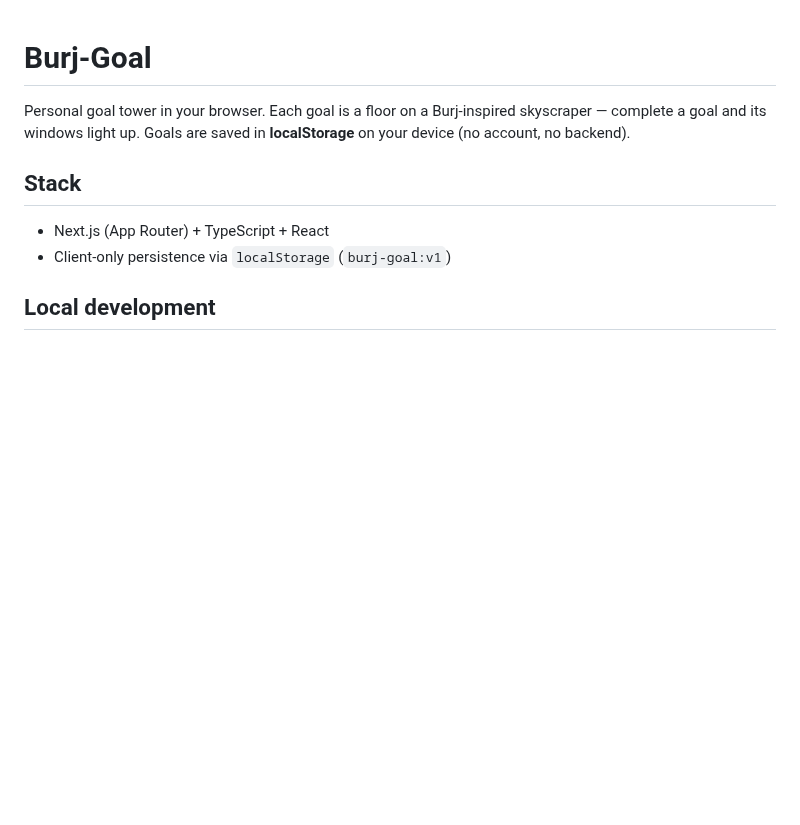
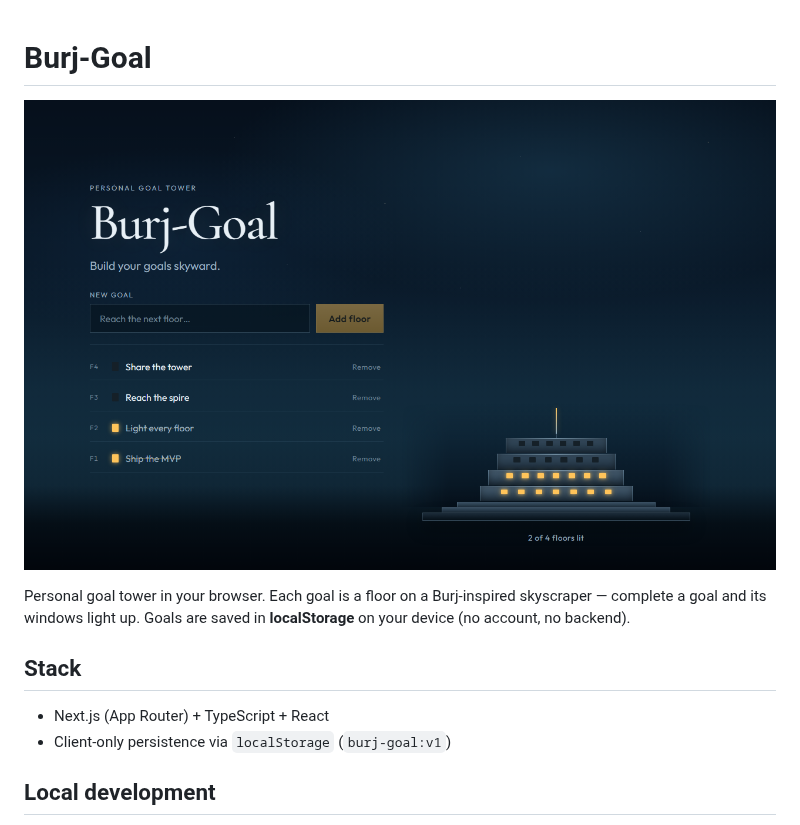
Before and after one commit to Sergio2k75/Burj-Goal, a Markdown page: README.md, the part around the change. GitHub-like rendering; pictures changed too: docs/burj-goal.png (added); blank space fills up the shorter version.

```diff
--- a/README.md
+++ b/README.md
@@ -1,4 +1,6 @@
 # Burj-Goal
+
+![Burj-Goal — personal goal tower](docs/burj-goal.png)
 
 Personal goal tower in your browser. Each goal is a floor on a Burj-inspired skyscraper — complete a goal and its windows light up. Goals are saved in **localStorage** on your device (no account, no backend).
 
```
Also changed, not shown: 5 other files.
